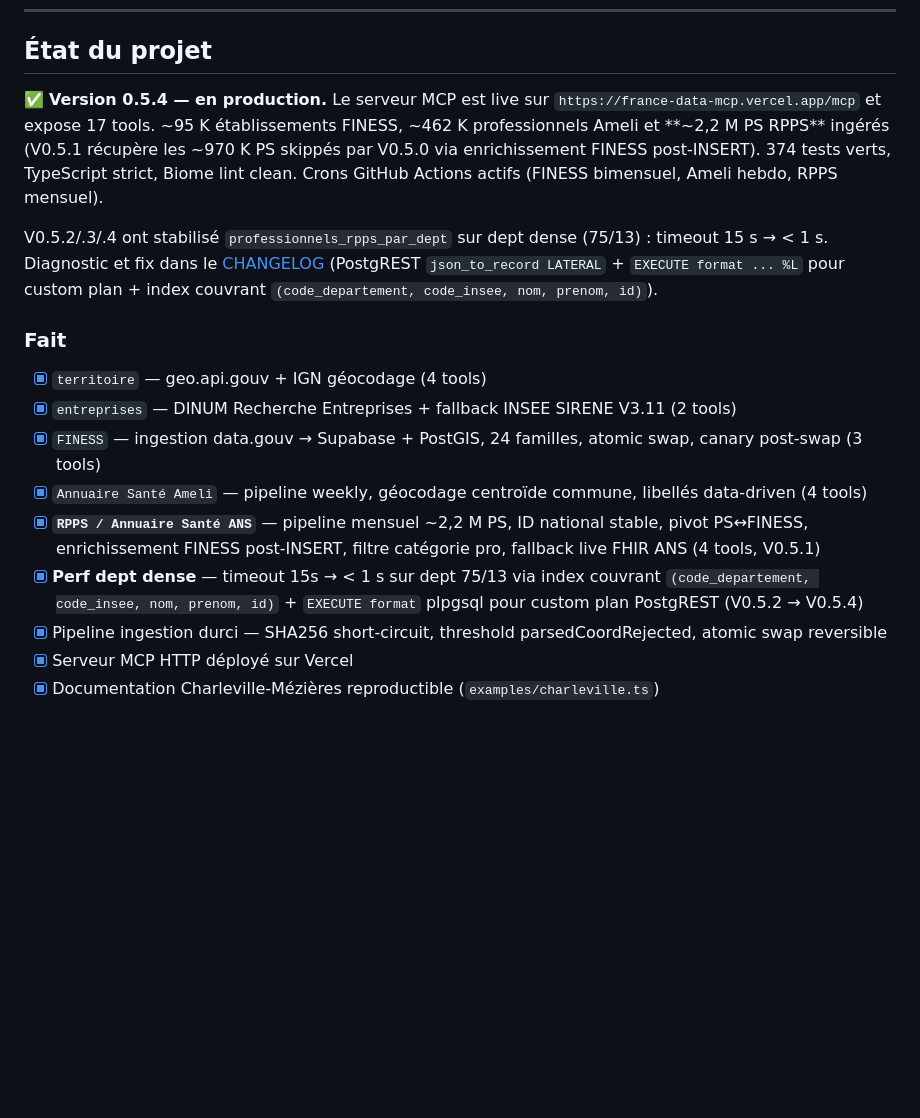
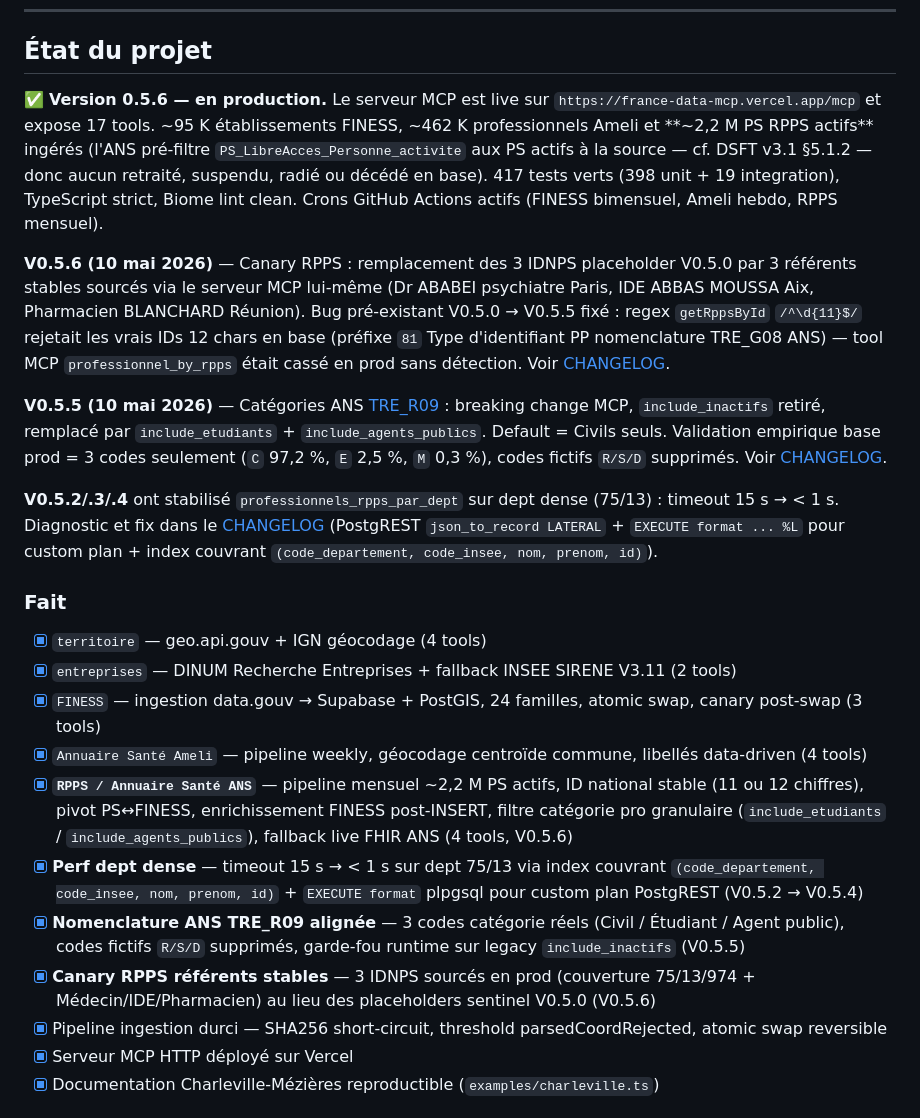
Before and after one commit to cturkieh/france-data-mcp, a Markdown page: README.md, the part around the change. GitHub-like rendering; blank space fills up the shorter version.

Commit message:
docs(README): bump État du projet v0.5.4 → v0.5.6 + highlights V0.5.5/V0.5.6
- Version v0.5.6 — en production (était v0.5.4)
- 417 tests verts (était 374)
- Mention pré-filtre ANS aux PS actifs (~2,2 M PS actifs)
- Highlights V0.5.5 (catégories ANS TRE_R09) + V0.5.6 (canary stable + fix
  regex IDNPS 12 chars) avec liens CHANGELOG
- Section Fait : RPPS bumped à V0.5.6, ajout entries Nomenclature TRE_R09 +
  Canary référents stables

Co-Authored-By: Claude Opus 4.7 (1M context) <noreply@anthropic.com>

```diff
--- a/README.md
+++ b/README.md
@@ -199,9 +199,13 @@ const ehpad = await searchEtablissements({
 
 ## État du projet
 
-✅ **Version 0.5.4 — en production.** Le serveur MCP est live sur `https://france-data-mcp.vercel.app/mcp` et expose 17 tools. ~95 K établissements FINESS, ~462 K professionnels Ameli et **~2,2 M PS RPPS** ingérés (V0.5.1 récupère les ~970 K PS skippés par V0.5.0 via enrichissement FINESS post-INSERT). 374 tests verts, TypeScript strict, Biome lint clean. Crons GitHub Actions actifs (FINESS bimensuel, Ameli hebdo, RPPS mensuel).
+✅ **Version 0.5.6 — en production.** Le serveur MCP est live sur `https://france-data-mcp.vercel.app/mcp` et expose 17 tools. ~95 K établissements FINESS, ~462 K professionnels Ameli et **~2,2 M PS RPPS actifs** ingérés (l'ANS pré-filtre `PS_LibreAcces_Personne_activite` aux PS actifs à la source — cf. DSFT v3.1 §5.1.2 — donc aucun retraité, suspendu, radié ou décédé en base). 417 tests verts (398 unit + 19 integration), TypeScript strict, Biome lint clean. Crons GitHub Actions actifs (FINESS bimensuel, Ameli hebdo, RPPS mensuel).
 
-V0.5.2/.3/.4 ont stabilisé `professionnels_rpps_par_dept` sur dept dense (75/13) : timeout 15 s → < 1 s. Diagnostic et fix dans le [CHANGELOG](CHANGELOG.md#054-2026-05-10) (PostgREST `json_to_record LATERAL` + `EXECUTE format ... %L` pour custom plan + index couvrant `(code_departement, code_insee, nom, prenom, id)`).
+**V0.5.6 (10 mai 2026)** — Canary RPPS : remplacement des 3 IDNPS placeholder V0.5.0 par 3 référents stables sourcés via le serveur MCP lui-même (Dr ABABEI psychiatre Paris, IDE ABBAS MOUSSA Aix, Pharmacien BLANCHARD Réunion). Bug pré-existant V0.5.0 → V0.5.5 fixé : regex `getRppsById` `/^\d{11}$/` rejetait les vrais IDs 12 chars en base (préfixe `81` Type d'identifiant PP nomenclature TRE_G08 ANS) — tool MCP `professionnel_by_rpps` était cassé en prod sans détection. Voir [CHANGELOG](CHANGELOG.md#056-2026-05-10).
+
+**V0.5.5 (10 mai 2026)** — Catégories ANS [TRE_R09](https://mos.esante.gouv.fr/NOS/TRE_R09-CategorieProfessionnelle/) : breaking change MCP, `include_inactifs` retiré, remplacé par `include_etudiants` + `include_agents_publics`. Default = Civils seuls. Validation empirique base prod = 3 codes seulement (`C` 97,2 %, `E` 2,5 %, `M` 0,3 %), codes fictifs `R/S/D` supprimés. Voir [CHANGELOG](CHANGELOG.md#055-2026-05-10).
+
+**V0.5.2/.3/.4** ont stabilisé `professionnels_rpps_par_dept` sur dept dense (75/13) : timeout 15 s → < 1 s. Diagnostic et fix dans le [CHANGELOG](CHANGELOG.md#054-2026-05-10) (PostgREST `json_to_record LATERAL` + `EXECUTE format ... %L` pour custom plan + index couvrant `(code_departement, code_insee, nom, prenom, id)`).
 
 ### Fait
 
@@ -209,8 +213,10 @@ V0.5.2/.3/.4 ont stabilisé `professionnels_rpps_par_dept` sur dept dense (75/13
 - [x] `entreprises` — DINUM Recherche Entreprises + fallback INSEE SIRENE V3.11 (2 tools)
 - [x] `FINESS` — ingestion data.gouv → Supabase + PostGIS, 24 familles, atomic swap, canary post-swap (3 tools)
 - [x] `Annuaire Santé Ameli` — pipeline weekly, géocodage centroïde commune, libellés data-driven (4 tools)
-- [x] **`RPPS / Annuaire Santé ANS`** — pipeline mensuel ~2,2 M PS, ID national stable, pivot PS↔FINESS, enrichissement FINESS post-INSERT, filtre catégorie pro, fallback live FHIR ANS (4 tools, V0.5.1)
-- [x] **Perf dept dense** — timeout 15s → < 1 s sur dept 75/13 via index couvrant `(code_departement, code_insee, nom, prenom, id)` + `EXECUTE format` plpgsql pour custom plan PostgREST (V0.5.2 → V0.5.4)
+- [x] **`RPPS / Annuaire Santé ANS`** — pipeline mensuel ~2,2 M PS actifs, ID national stable (11 ou 12 chiffres), pivot PS↔FINESS, enrichissement FINESS post-INSERT, filtre catégorie pro granulaire (`include_etudiants` / `include_agents_publics`), fallback live FHIR ANS (4 tools, V0.5.6)
+- [x] **Perf dept dense** — timeout 15 s → < 1 s sur dept 75/13 via index couvrant `(code_departement, code_insee, nom, prenom, id)` + `EXECUTE format` plpgsql pour custom plan PostgREST (V0.5.2 → V0.5.4)
+- [x] **Nomenclature ANS TRE_R09 alignée** — 3 codes catégorie réels (Civil / Étudiant / Agent public), codes fictifs `R/S/D` supprimés, garde-fou runtime sur legacy `include_inactifs` (V0.5.5)
+- [x] **Canary RPPS référents stables** — 3 IDNPS sourcés en prod (couverture 75/13/974 + Médecin/IDE/Pharmacien) au lieu des placeholders sentinel V0.5.0 (V0.5.6)
 - [x] Pipeline ingestion durci — SHA256 short-circuit, threshold parsedCoordRejected, atomic swap reversible
 - [x] Serveur MCP HTTP déployé sur Vercel
 - [x] Documentation Charleville-Mézières reproductible (`examples/charleville.ts`)
```
